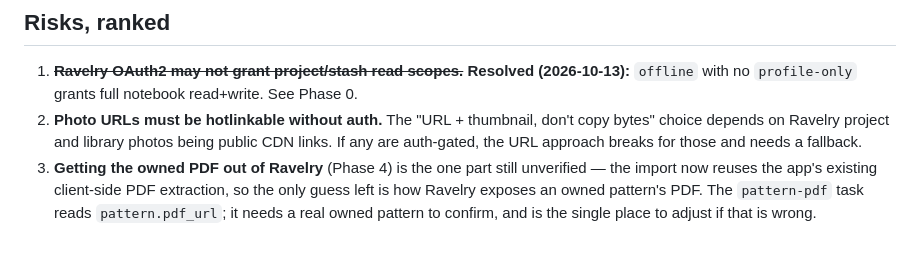
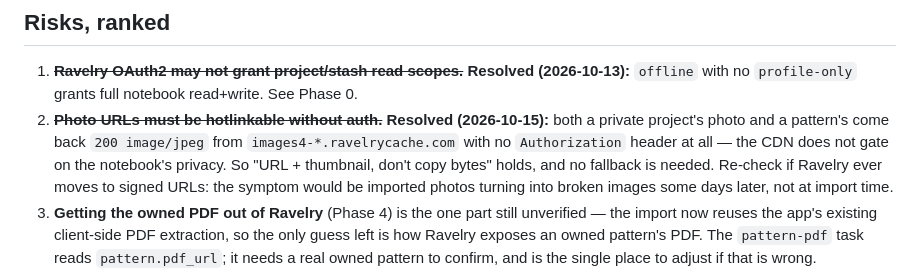
Before and after one commit to mooreslaw42/knitwit, a Markdown page: docs/plans/ravelry-import.md, the part around the change. GitHub-like rendering; blank space fills up the shorter version.

Commit message:
Confirm Ravelry photos hotlink without auth (#27)
The import points at Ravelry CDN URLs rather than copying the bytes, which only works if
those URLs are public. They are: a private project photo and a pattern photo both come
back 200 image/jpeg with no Authorization header, so the CDN does not gate on the
notebook. Risk 2 closed, with a note on what it would look like if Ravelry ever moved to
signed URLs — broken images days later, not at import time.

Co-authored-by: Pim Teeuwisse <pim@Pims-Pro.local>
Co-authored-by: Claude Opus 5 (1M context) <noreply@anthropic.com>

```diff
--- a/docs/plans/ravelry-import.md
+++ b/docs/plans/ravelry-import.md
@@ -273,9 +273,12 @@ not worth a second field yet), a gauge's stitch pattern (`gauge_pattern`), socia
 
 1. ~~**Ravelry OAuth2 may not grant project/stash read scopes.**~~ **Resolved (2026-10-13):**
    `offline` with no `profile-only` grants full notebook read+write. See Phase 0.
-2. **Photo URLs must be hotlinkable without auth.** The "URL + thumbnail, don't copy bytes" choice
-   depends on Ravelry project and library photos being public CDN links. If any are auth-gated, the
-   URL approach breaks for those and needs a fallback.
+2. ~~**Photo URLs must be hotlinkable without auth.**~~ **Resolved (2026-10-15):** both a private
+   project's photo and a pattern's come back `200 image/jpeg` from `images4-*.ravelrycache.com` with
+   no `Authorization` header at all — the CDN does not gate on the notebook's privacy. So "URL +
+   thumbnail, don't copy bytes" holds, and no fallback is needed. Re-check if Ravelry ever moves to
+   signed URLs: the symptom would be imported photos turning into broken images some days later,
+   not at import time.
 3. **Getting the owned PDF out of Ravelry** (Phase 4) is the one part still unverified — the import
    now reuses the app's existing client-side PDF extraction, so the only guess left is how Ravelry
    exposes an owned pattern's PDF. The `pattern-pdf` task reads `pattern.pdf_url`; it needs a real
```
